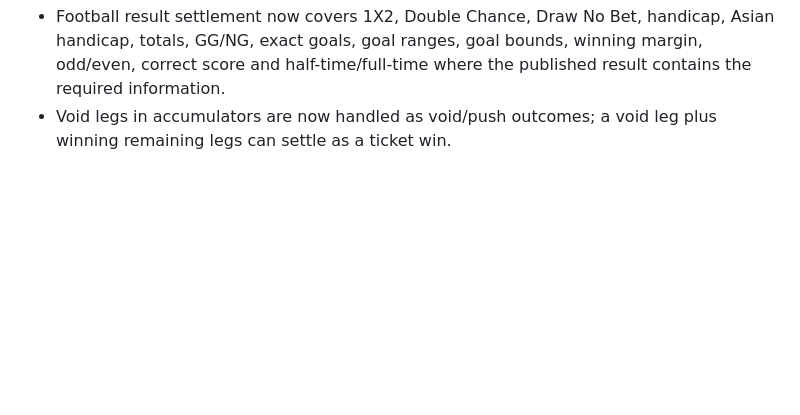
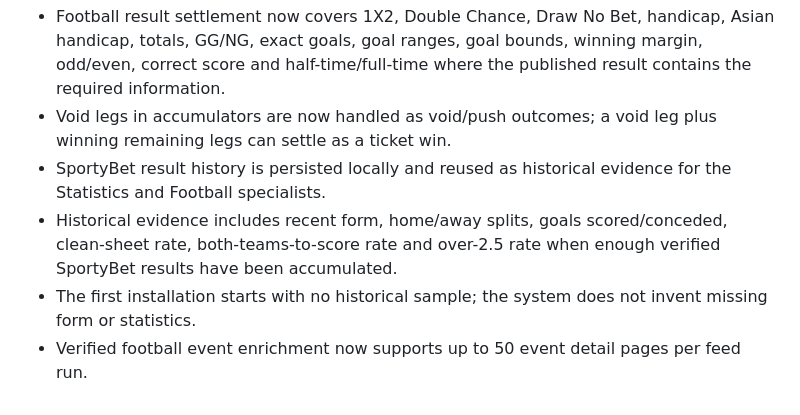
Before and after one commit to FORGEX-CL/SPORTYBET-AI-AGENT-, a Markdown page: README.md, the part around the change. Drawn GitHub-style; blank space fills up the shorter version.

Commit message:
Document persistent SportyBet historical evidence layer

```diff
--- a/README.md
+++ b/README.md
@@ -65,3 +65,7 @@ npm run dev
 - Specialist agents now consume verified SportyBet market signals by default rather than empty confidence placeholders.
 - Football result settlement now covers 1X2, Double Chance, Draw No Bet, handicap, Asian handicap, totals, GG/NG, exact goals, goal ranges, goal bounds, winning margin, odd/even, correct score and half-time/full-time where the published result contains the required information.
 - Void legs in accumulators are now handled as void/push outcomes; a void leg plus winning remaining legs can settle as a ticket win.
+- SportyBet result history is persisted locally and reused as historical evidence for the Statistics and Football specialists.
+- Historical evidence includes recent form, home/away splits, goals scored/conceded, clean-sheet rate, both-teams-to-score rate and over-2.5 rate when enough verified SportyBet results have been accumulated.
+- The first installation starts with no historical sample; the system does not invent missing form or statistics.
+- Verified football event enrichment now supports up to 50 event detail pages per feed run.
```
